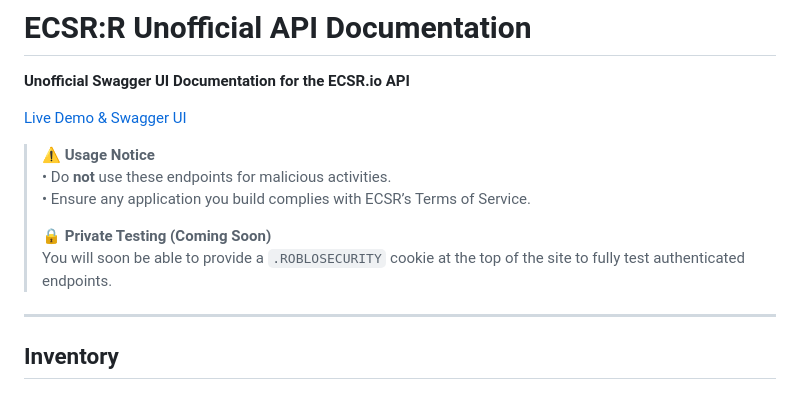
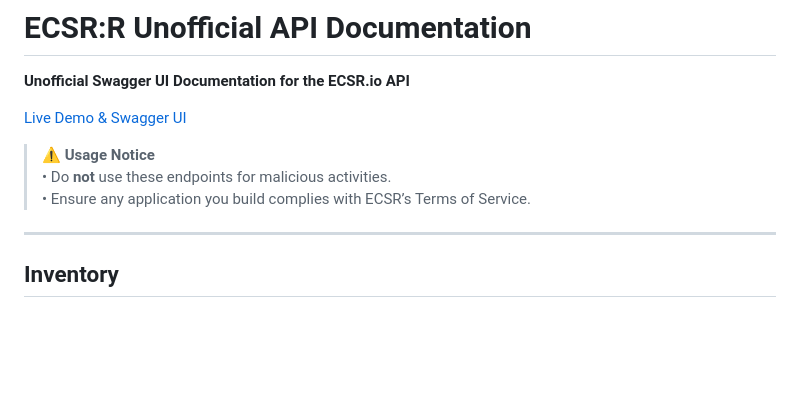
Before and after one commit to epicdevelop25/ECSR-API-Docs, a Markdown page: README.md, the part around the change. Rendered like a GitHub page; blank space fills up the shorter version.

```diff
--- a/README.md
+++ b/README.md
@@ -6,9 +6,6 @@
 > ⚠️ **Usage Notice**
 > • Do **not** use these endpoints for malicious activities.
 > • Ensure any application you build complies with ECSR’s Terms of Service.
->
-> 🔒 **Private Testing (Coming Soon)**
-> You will soon be able to provide a `.ROBLOSECURITY` cookie at the top of the site to fully test authenticated endpoints.
 
 ---
 ## Inventory
```
